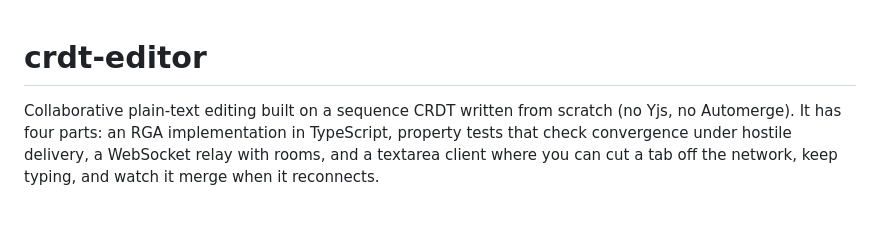
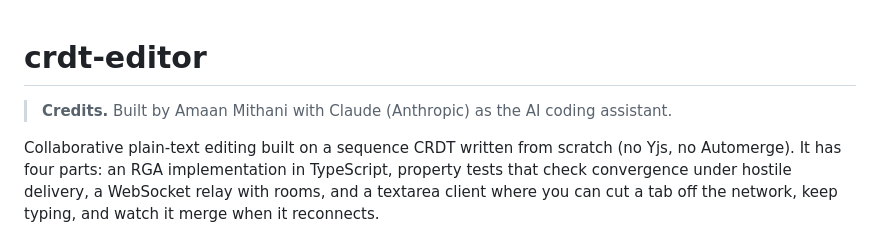
Before and after one commit to amaanmithani/crdt-editor, a Markdown page: README.md, the part around the change. Rendered like a GitHub page; blank space fills up the shorter version.

Commit message:
docs: credits (#1)
Co-authored-by: Claude Opus 5.5 (1M context) <noreply@anthropic.com>

```diff
--- a/README.md
+++ b/README.md
@@ -1,4 +1,6 @@
 # crdt-editor
+
+> **Credits.** Built by Amaan Mithani with Claude (Anthropic) as the AI coding assistant.
 
 Collaborative plain-text editing built on a sequence CRDT written from scratch (no Yjs, no
 Automerge). It has four parts: an RGA implementation in TypeScript, property tests that check
```
